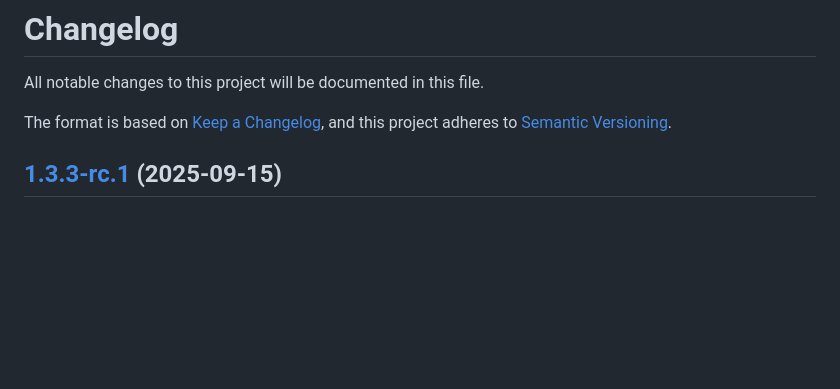
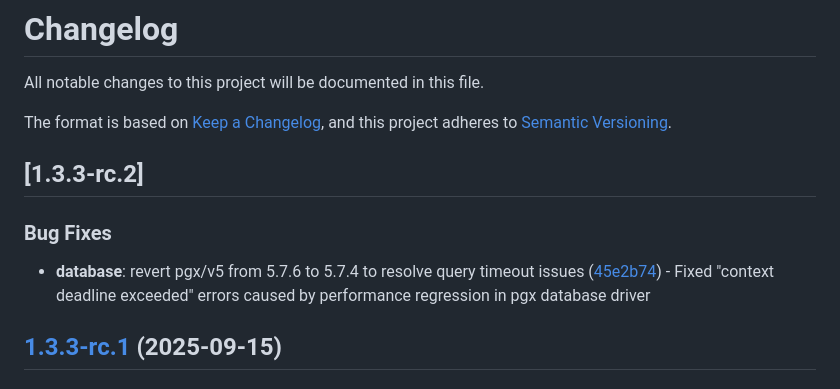
Before and after one commit to Shugur-Network/relay, a Markdown page: CHANGELOG.md, the part around the change. Drawn GitHub-style; blank space fills up the shorter version.

Commit message:
docs: update changelog with pgx revert fix
- Added entry for pgx/v5 reversion from 5.7.6 to 5.7.4
- Documents fix for database query timeout issues

```diff
--- a/CHANGELOG.md
+++ b/CHANGELOG.md
@@ -4,6 +4,12 @@ All notable changes to this project will be documented in this file.
 
 The format is based on [Keep a Changelog](https://keepachangelog.com/en/1.0.0/),
 and this project adheres to [Semantic Versioning](https://semver.org/spec/v2.0.0.html).
+
+## [1.3.3-rc.2]
+
+### Bug Fixes
+
+* **database**: revert pgx/v5 from 5.7.6 to 5.7.4 to resolve query timeout issues ([45e2b74](https://github.com/Shugur-Network/relay/commit/45e2b74)) - Fixed "context deadline exceeded" errors caused by performance regression in pgx database driver
 
 ## [1.3.3-rc.1](https://github.com/Shugur-Network/relay/compare/v1.3.3-rc.1...v1.3.3-rc.1) (2025-09-15)
 
```
